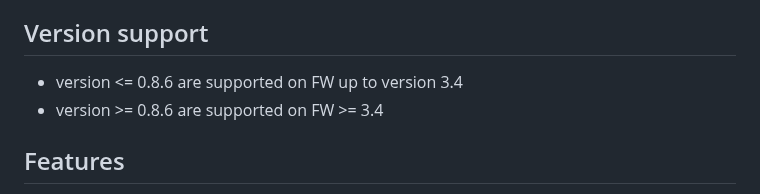
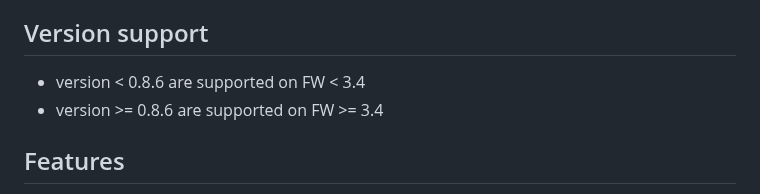
Before and after one commit to owulveryck/goMarkableStream, a Markdown page: README.md, the part around the change. Drawn GitHub-style.

Commit message:
Update README.md
fix #52

Former-commit-id: 7841e444e10f88aed77af6aa95d0197b44190c27
Former-commit-id: 724e4d74cd6c8288b51d57c8f178c96a62688853

```diff
--- a/README.md
+++ b/README.md
@@ -8,7 +8,7 @@ Its primary goal is to enable users to stream their reMarkable tablet screen to
 
 ## Version support
 
-- version <= 0.8.6 are supported on FW up to version 3.4
+- version < 0.8.6 are supported on FW < 3.4
 - version >= 0.8.6 are supported on FW >= 3.4
 
 ## Features
```
